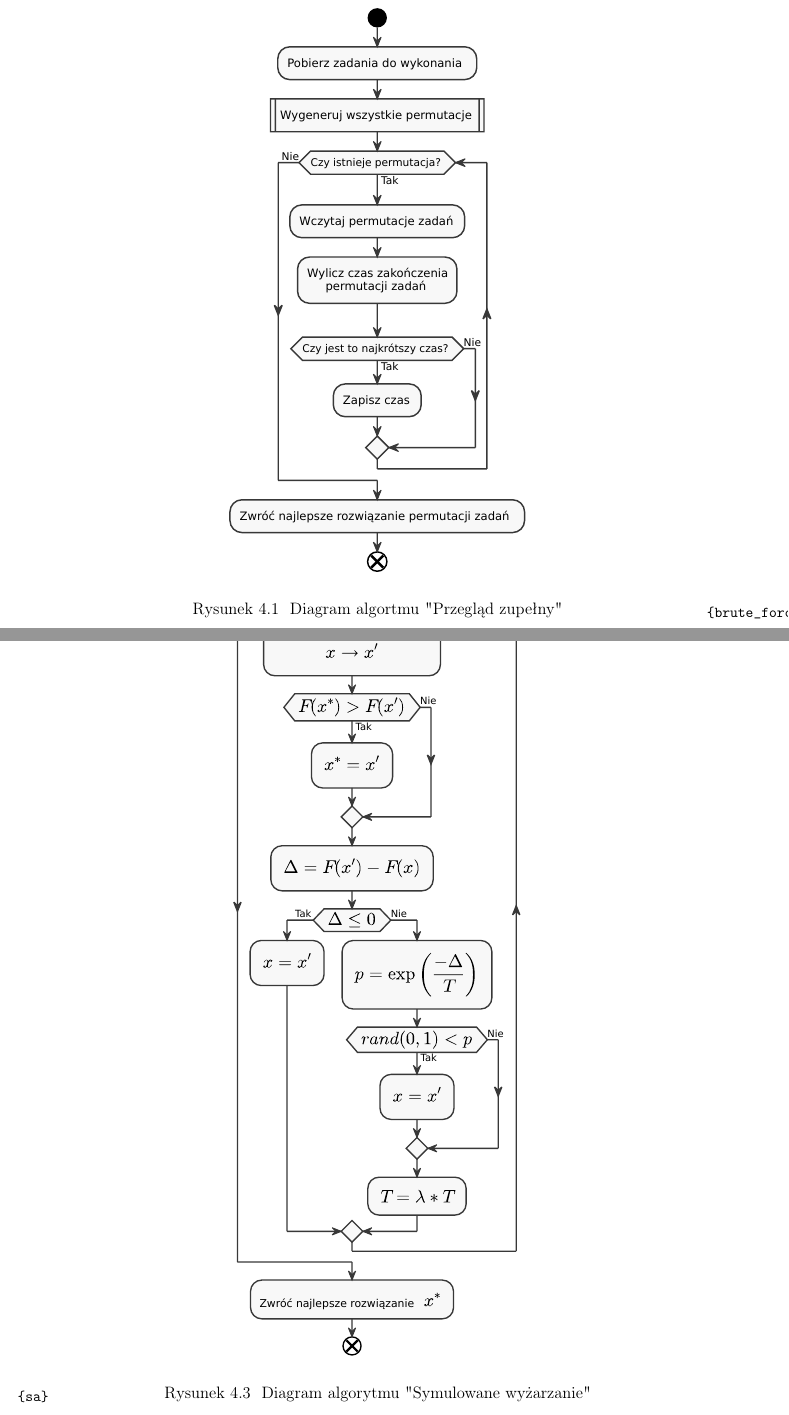
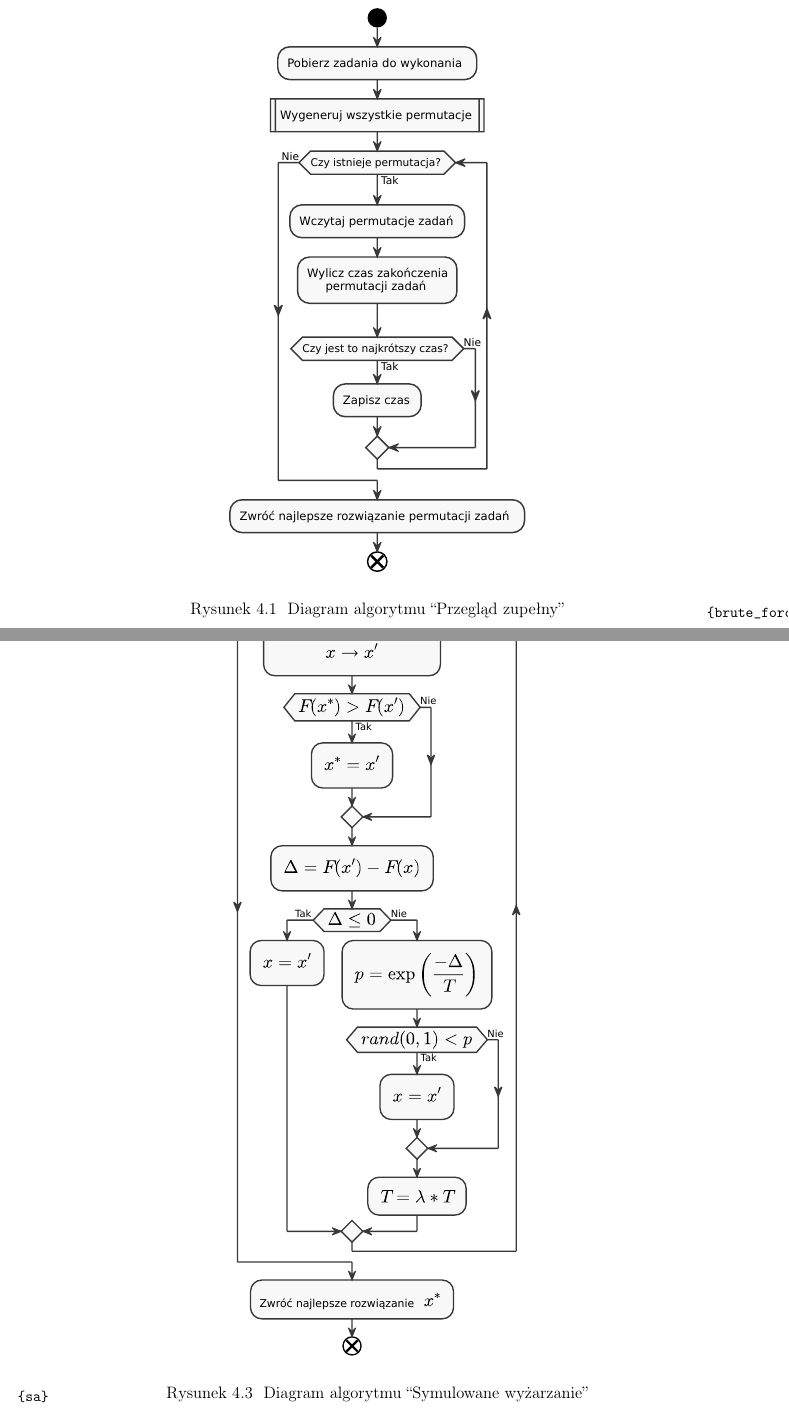
Before and after one commit to gumikola/master-thesis-doc, a LaTeX thesis (main.tex, which reads chapters/chapter4/chapter.tex): two parts of pages 13 and 15 of 19, joined at a grey line, cut so that both start at the same text. Compiled offline with pdfLaTeX.

Commit message:
Update diagrams

```diff
--- a/chapters/chapter4/chapter.tex
+++ b/chapters/chapter4/chapter.tex
@@ -5,7 +5,7 @@
 \begin{figure}[H]
     \centering
     \includegraphics[scale=0.7]{chapters/chapter4/brute_force.pdf}
-    \caption{Diagram algortmu "Przegląd zupełny"}
+    \caption{Diagram algorytmu ``Przegląd zupełny''}
     \label{brute_force}
 \end{figure}
 
@@ -19,6 +19,6 @@
 \begin{figure}[H]
     \centering
     \includegraphics[height=\textheight]{chapters/chapter4/sa.pdf}
-    \caption{Diagram algorytmu "Symulowane wyżarzanie"}
+    \caption{Diagram algorytmu ``Symulowane wyżarzanie''}
     \label{sa}
 \end{figure}
```
Also changed, not shown: chapters/chapter2/flow_work.pdf, chapters/chapter4/brute_force.pdf, chapters/chapter4/gen_perm.pdf, chapters/chapter4/sa.pdf, chapters/chapter4/chapter.tex (2 more changed lines).
